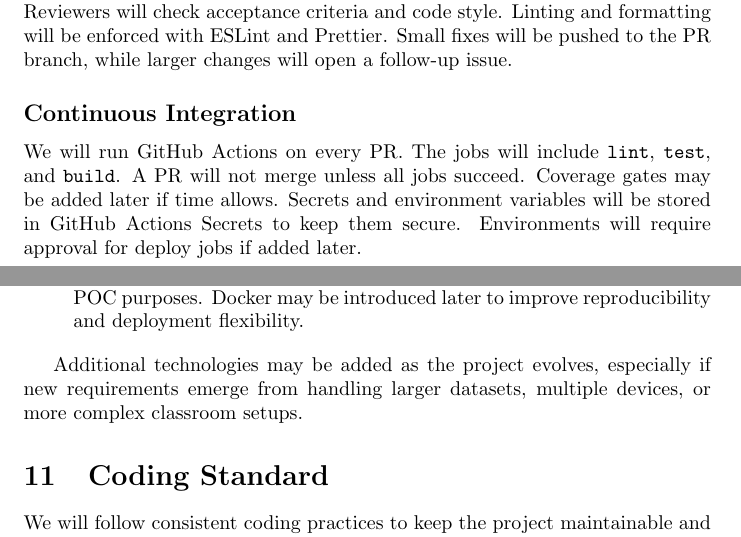
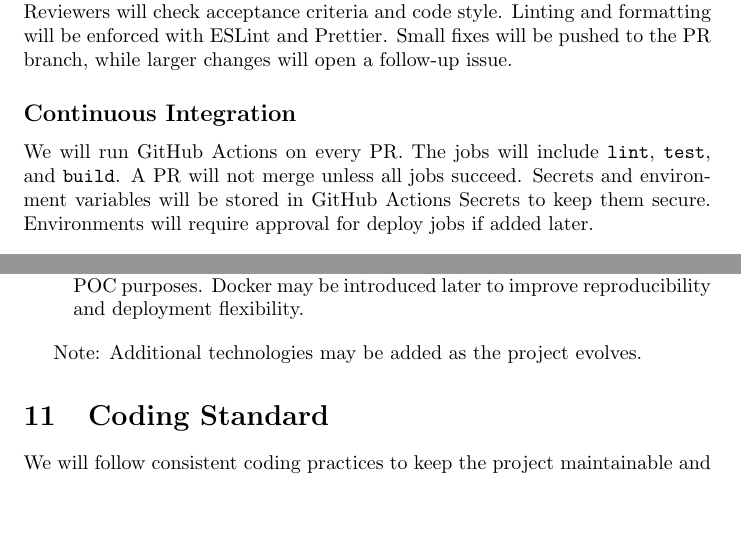
Before and after one commit to mansha71/CapstoneProject, a LaTeX document (docs/DevelopmentPlan/DevelopmentPlan.tex): two parts of pages 3 and 6 of 9, joined at a grey line, cut so that both start at the same text, the shorter picture padded with empty space. Compiled offline with pdfLaTeX.

Commit message:
update dev plan

```diff
--- a/docs/DevelopmentPlan/DevelopmentPlan.tex
+++ b/docs/DevelopmentPlan/DevelopmentPlan.tex
@@ -94,7 +94,7 @@ We will use GitHub Issues and a Kanban board with the columns Backlog, In progre
 Every PR will link to it's relating issue, pass CI, and receive one approval. Reviewers will check acceptance criteria and code style. Linting and formatting will be enforced with ESLint and Prettier. Small fixes will be pushed to the PR branch, while larger changes will open a follow-up issue.
 
 \subsection*{Continuous Integration}
-We will run GitHub Actions on every PR. The jobs will include \texttt{lint}, \texttt{test}, and \texttt{build}. A PR will not merge unless all jobs succeed. Coverage gates may be added later if time allows. Secrets and environment variables will be stored in GitHub Actions Secrets to keep them secure. Environments will require approval for deploy jobs if added later.
+We will run GitHub Actions on every PR. The jobs will include \texttt{lint}, \texttt{test}, and \texttt{build}. A PR will not merge unless all jobs succeed. Secrets and environment variables will be stored in GitHub Actions Secrets to keep them secure. Environments will require approval for deploy jobs if added later.
 
 \subsection*{Releases}
 We will follow continuous delivery without fixed sprints and when a milestone finishes we will tag a release (\texttt{v0.1.0}, \texttt{v0.2.0}, etc.). Release notes will be generated from merged PRs and any hotfixes will use \texttt{bug/*} branches and patch tags.
@@ -163,7 +163,7 @@ We will use a mix of programming languages, frameworks, and tools to implement o
   \item \textbf{Deployment:} The system will initially run locally for development and POC purposes. Docker may be introduced later to improve reproducibility and deployment flexibility.
 \end{itemize}
 
-Additional technologies may be added as the project evolves, especially if new requirements emerge from handling larger datasets, multiple devices, or more complex classroom setups.
+Note: Additional technologies may be added as the project evolves.
 \section{Coding Standard}
 
 We will follow consistent coding practices to keep the project maintainable and consistent. Style guides, linting, and comments will be used to ensure clarity throughout the codebase. Commit messages will follow a standard format, and pull requests will be reviewed before merging.
```
Also changed, not shown: docs/DevelopmentPlan/DevelopmentPlan.tex (6 more changed lines).
